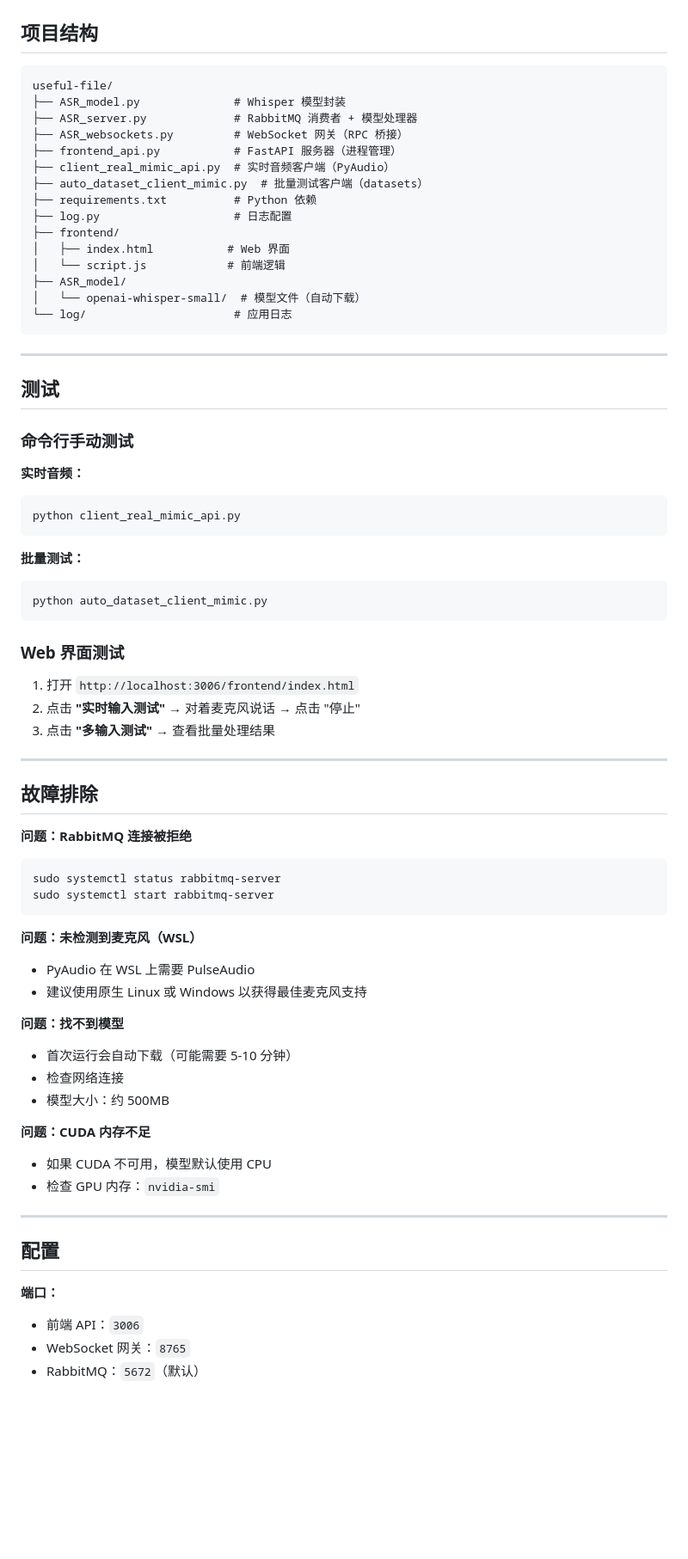
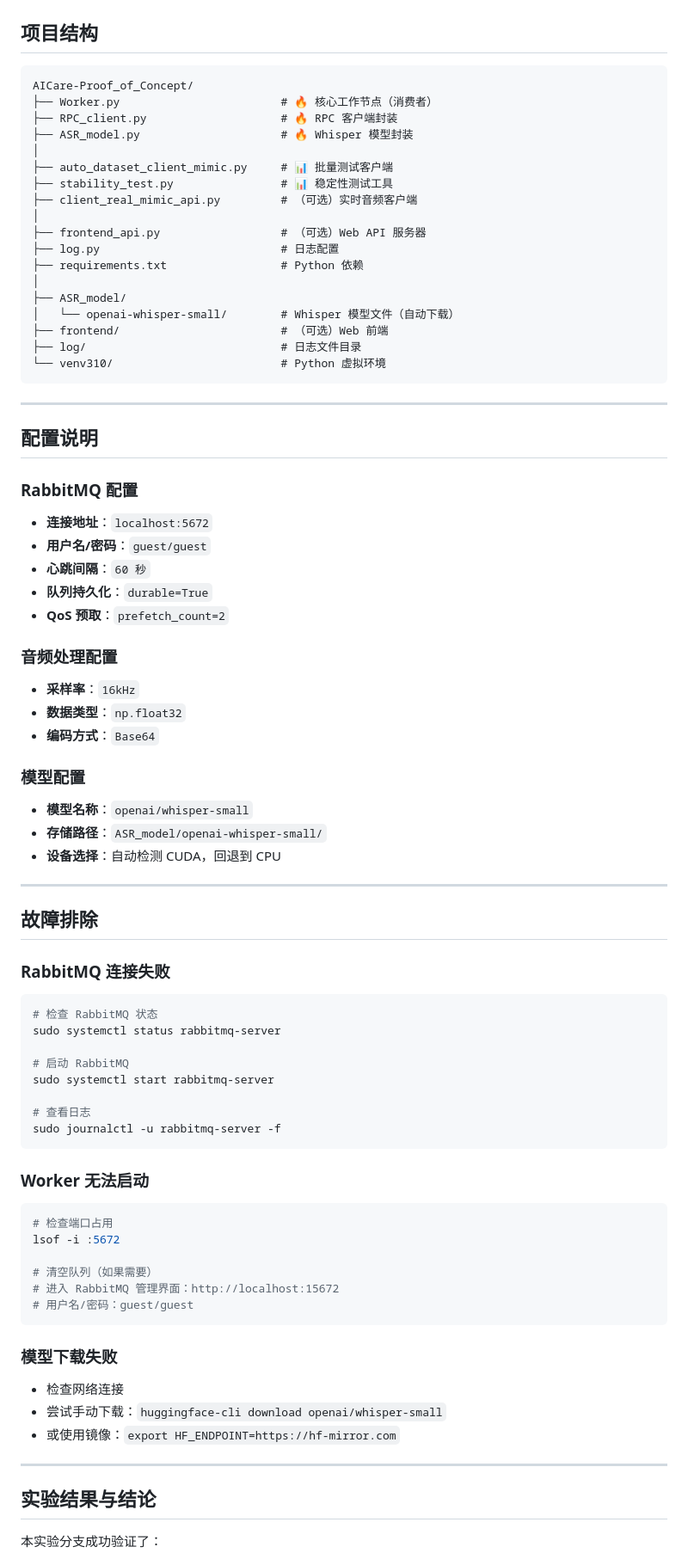
Before and after one commit to QI-Joe/AICare-Proof_of_Concept, a Markdown page: README.md, the part around one of its changes. Shown at 86% size. GitHub-like rendering; blank space fills up the shorter version.

````diff
--- a/README.md
+++ b/README.md
@@ -186,74 +307,81 @@ HuggingFace数据集 → 100个并发请求 → WebSocket(8765)
 ## 项目结构
 
 ```
-useful-file/
-├── ASR_model.py              # Whisper 模型封装
-├── ASR_server.py             # RabbitMQ 消费者 + 模型处理器
-├── ASR_websockets.py         # WebSocket 网关（RPC 桥接）
-├── frontend_api.py           # FastAPI 服务器（进程管理）
-├── client_real_mimic_api.py  # 实时音频客户端（PyAudio）
-├── auto_dataset_client_mimic.py  # 批量测试客户端（datasets）
-├── requirements.txt          # Python 依赖
-├── log.py                    # 日志配置
-├── frontend/
-│   ├── index.html           # Web 界面
-│   └── script.js            # 前端逻辑
+AICare-Proof_of_Concept/
+├── Worker.py                        # 🔥 核心工作节点（消费者）
+├── RPC_client.py                    # 🔥 RPC 客户端封装
+├── ASR_model.py                     # 🔥 Whisper 模型封装
+│
+├── auto_dataset_client_mimic.py     # 📊 批量测试客户端
+├── stability_test.py                # 📊 稳定性测试工具
+├── client_real_mimic_api.py         # （可选）实时音频客户端
+│
+├── frontend_api.py                  # （可选）Web API 服务器
+├── log.py                           # 日志配置
+├── requirements.txt                 # Python 依赖
+│
 ├── ASR_model/
-│   └── openai-whisper-small/  # 模型文件（自动下载）
-└── log/                      # 应用日志
+│   └── openai-whisper-small/        # Whisper 模型文件（自动下载）
+├── frontend/                        # （可选）Web 前端
+├── log/                             # 日志文件目录
+└── venv310/                         # Python 虚拟环境
 ```
 
 ---
 
-## 测试
+## 配置说明
 
-### 命令行手动测试
+### RabbitMQ 配置
+- **连接地址**：`localhost:5672`
+- **用户名/密码**：`guest/guest`
+- **心跳间隔**：`60 秒`
+- **队列持久化**：`durable=True`
+- **QoS 预取**：`prefetch_count=2`
 
-**实时音频：**
-```bash
-python client_real_mimic_api.py
-```
+### 音频处理配置
+- **采样率**：`16kHz`
+- **数据类型**：`np.float32`
+- **编码方式**：`Base64`
 
-**批量测试：**
-```bash
-python auto_dataset_client_mimic.py
-```
-
-### Web 界面测试
-
-1. 打开 `http://localhost:3006/frontend/index.html`
-2. 点击 **"实时输入测试"** → 对着麦克风说话 → 点击 "停止"
-3. 点击 **"多输入测试"** → 查看批量处理结果
+### 模型配置
+- **模型名称**：`openai/whisper-small`
+- **存储路径**：`ASR_model/openai-whisper-small/`
+- **设备选择**：自动检测 CUDA，回退到 CPU
 
 ---
 
 ## 故障排除
 
-**问题：RabbitMQ 连接被拒绝**
+### RabbitMQ 连接失败
 ```bash
+# 检查 RabbitMQ 状态
 sudo systemctl status rabbitmq-server
+
+# 启动 RabbitMQ
 sudo systemctl start rabbitmq-server
+
+# 查看日志
+sudo journalctl -u rabbitmq-server -f
 ```
 
-**问题：未检测到麦克风（WSL）**
-- PyAudio 在 WSL 上需要 PulseAudio
-- 建议使用原生 Linux 或 Windows 以获得最佳麦克风支持
+### Worker 无法启动
+```bash
+# 检查端口占用
+lsof -i :5672
 
-**问题：找不到模型**
-- 首次运行会自动下载（可能需要 5-10 分钟）
+# 清空队列（如果需要）
+# 进入 RabbitMQ 管理界面：http://localhost:15672
+# 用户名/密码：guest/guest
+```
+
+### 模型下载失败
 - 检查网络连接
-- 模型大小：约 500MB
-
-**问题：CUDA 内存不足**
-- 如果 CUDA 不可用，模型默认使用 CPU
-- 检查 GPU 内存：`nvidia-smi`
+- 尝试手动下载：`huggingface-cli download openai/whisper-small`
+- 或使用镜像：`export HF_ENDPOINT=https://hf-mirror.com`
 
 ---
 
-## 配置
+## 实验结果与结论
 
-**端口：**
-- 前端 API：`3006`
-- WebSocket 网关：`8765`
-- RabbitMQ：`5672`（默认）
+本实验分支成功验证了：
 
````
Also changed, not shown: other parts of README.md (+297 -176 lines).
